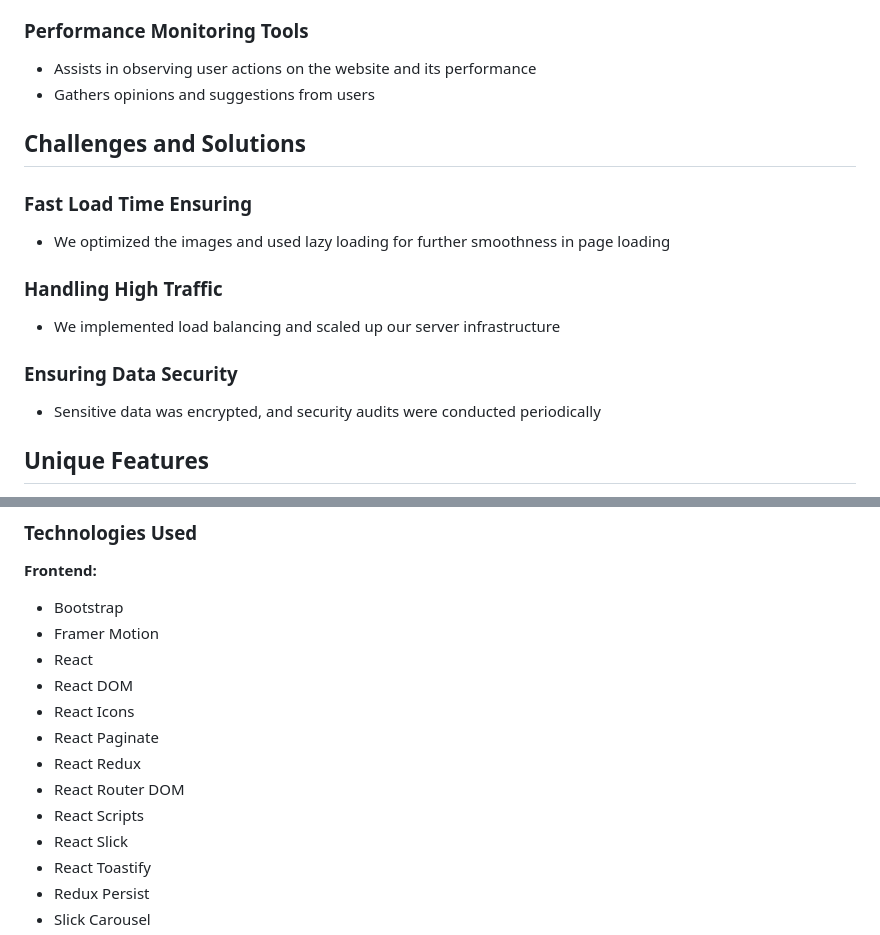
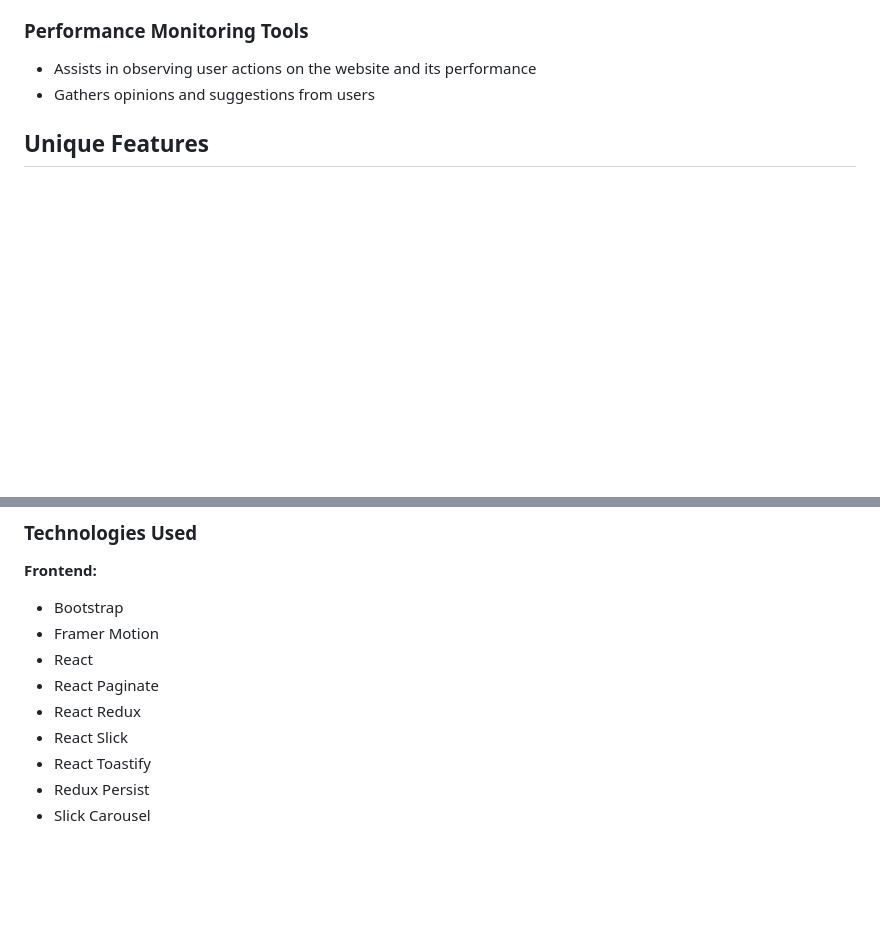
Before and after one commit to Wehda23/ps5-store, a Markdown page: README.md, 2 parts joined by grey strips. Drawn GitHub-style; blank space fills up the shorter version.

```diff
--- a/README.md
+++ b/README.md
@@ -35,16 +35,6 @@ We are always looking for ways to make our site better. User feedback and contin
 - Assists in observing user actions on the website and its performance
 - Gathers opinions and suggestions from users
 
-## Challenges and Solutions
-
-### Fast Load Time Ensuring
-- We optimized the images and used lazy loading for further smoothness in page loading
-
-### Handling High Traffic
-- We implemented load balancing and scaled up our server infrastructure
-
-### Ensuring Data Security
-- Sensitive data was encrypted, and security audits were conducted periodically
 
 ## Unique Features
 - Put a great search functionality via keywords, categories, and filters
@@ -62,12 +52,8 @@ It was fun and gratifying for me to build an e-commerce website related to PlayS
 - Bootstrap
 - Framer Motion
 - React
-- React DOM
-- React Icons
 - React Paginate
 - React Redux
-- React Router DOM
-- React Scripts
 - React Slick
 - React Toastify
 - Redux Persist
```
